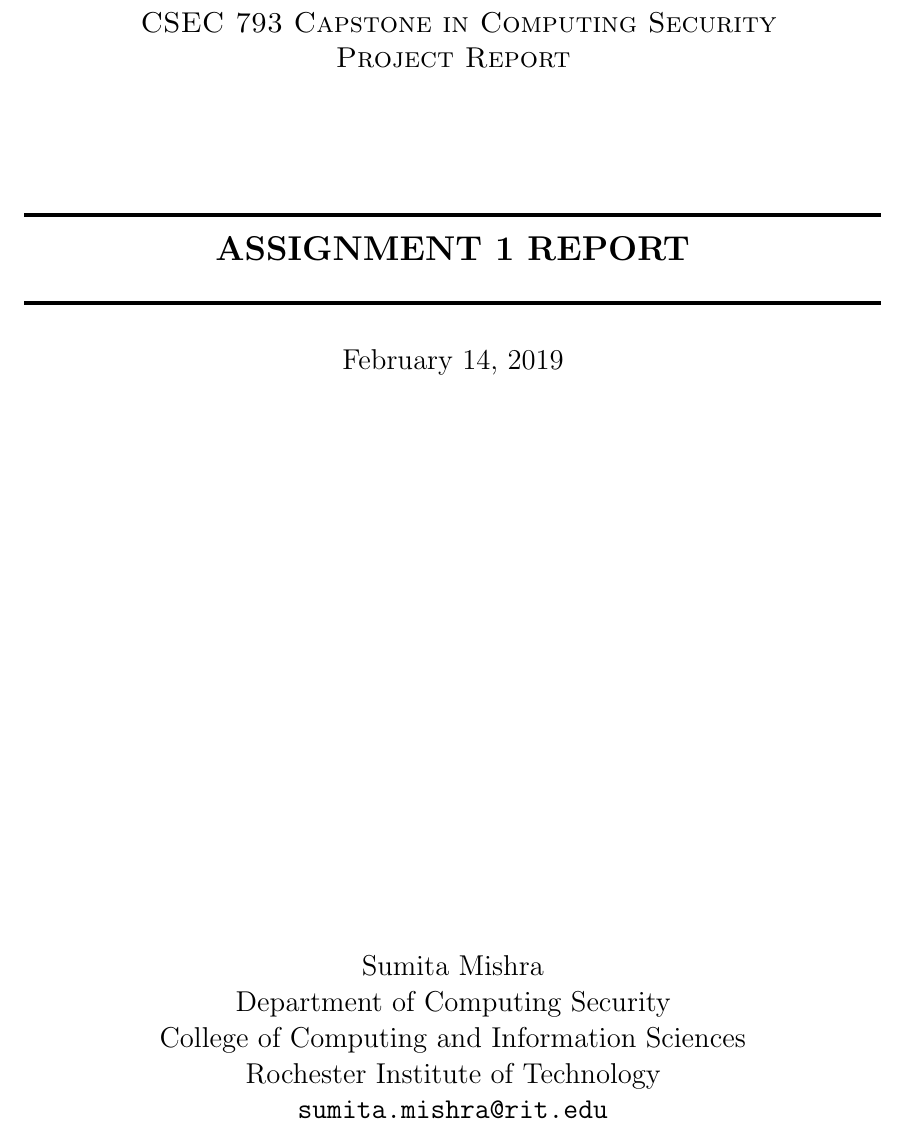
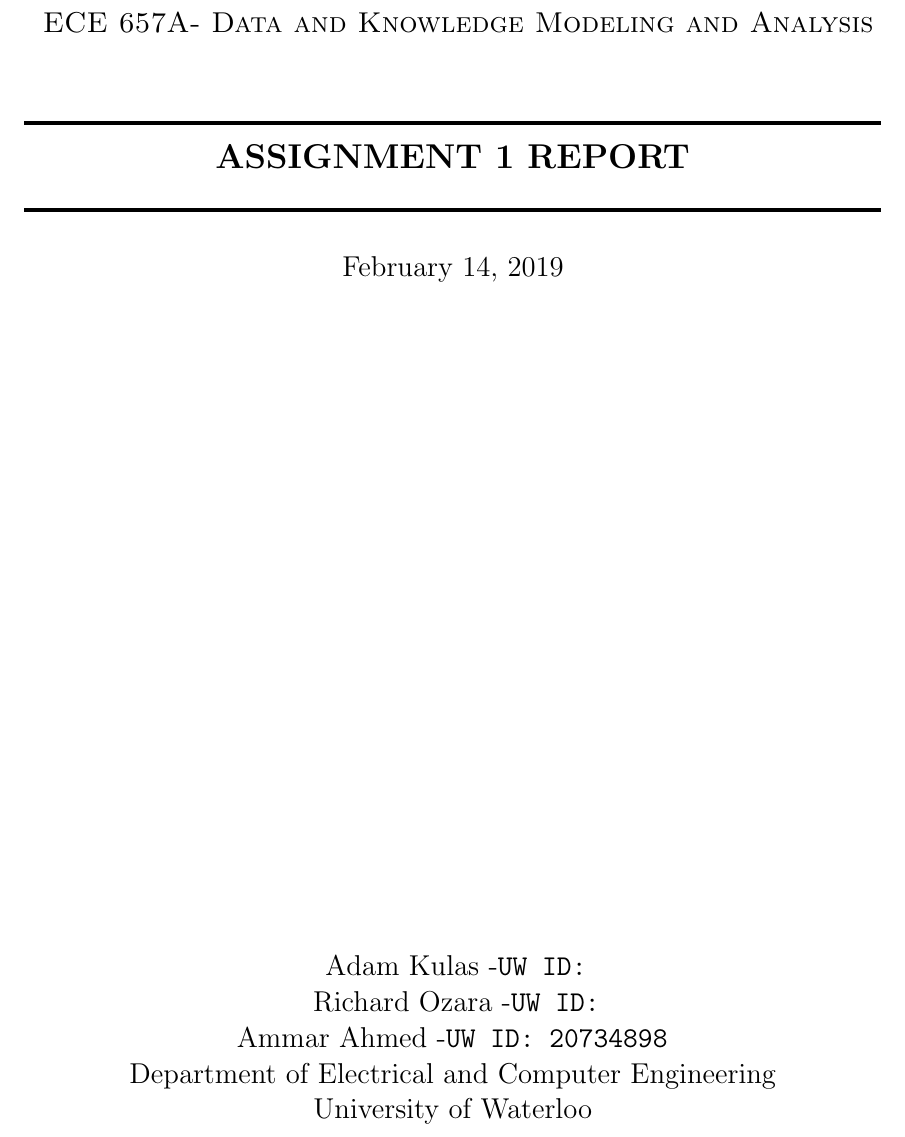
Before and after one commit to adkulas/ECE657A-Data-Modelling, a LaTeX problem sheet (assignment1/report/main.tex): part of page 1 of 12, cut at the place of the change. Compiled offline with pdfLaTeX.

Commit message:
added cover page (testing)

```diff
--- a/assignment1/report/main.tex
+++ b/assignment1/report/main.tex
@@ -66,9 +66,8 @@
 % --------------------------------------------------------------------
 % Metadata (Change this)
 % --------------------------------------------------------------------
-\title{	\Large \textsc{ CSEC 793 Capstone in Computing Security \\
-															Project Report} 	% Subtitle
-		 	\\[2.0cm]								% 2cm spacing
+\title{	\Large \textsc{ ECE 657A- Data and Knowledge Modeling and Analysis \\ }
+		 	\\[1.0cm]								% 2cm spacing
 			\HRule{2pt} \\						% Upper rule
 			\LARGE \textbf{\uppercase{Assignment 1 Report}}	% Title
 			\HRule{2pt} \\ [0.5cm]		% Lower rule + 0.5cm spacing
@@ -76,11 +75,11 @@
 		}
 
  \author{
-		Sumita Mishra\\
-		Department of Computing Security\\
-        College of Computing and Information Sciences \\
-		Rochester Institute of Technology\\
-        \texttt{sumita.mishra@rit.edu} \\
+		Adam Kulas -\texttt{UW ID: }\\
+        Richard  Ozara -\texttt{UW ID: } \\
+        Ammar Ahmed -\texttt{UW ID: 20734898 }\\
+		Department of Electrical and Computer Engineering\\
+		University of Waterloo\\
 }
 
 
```
